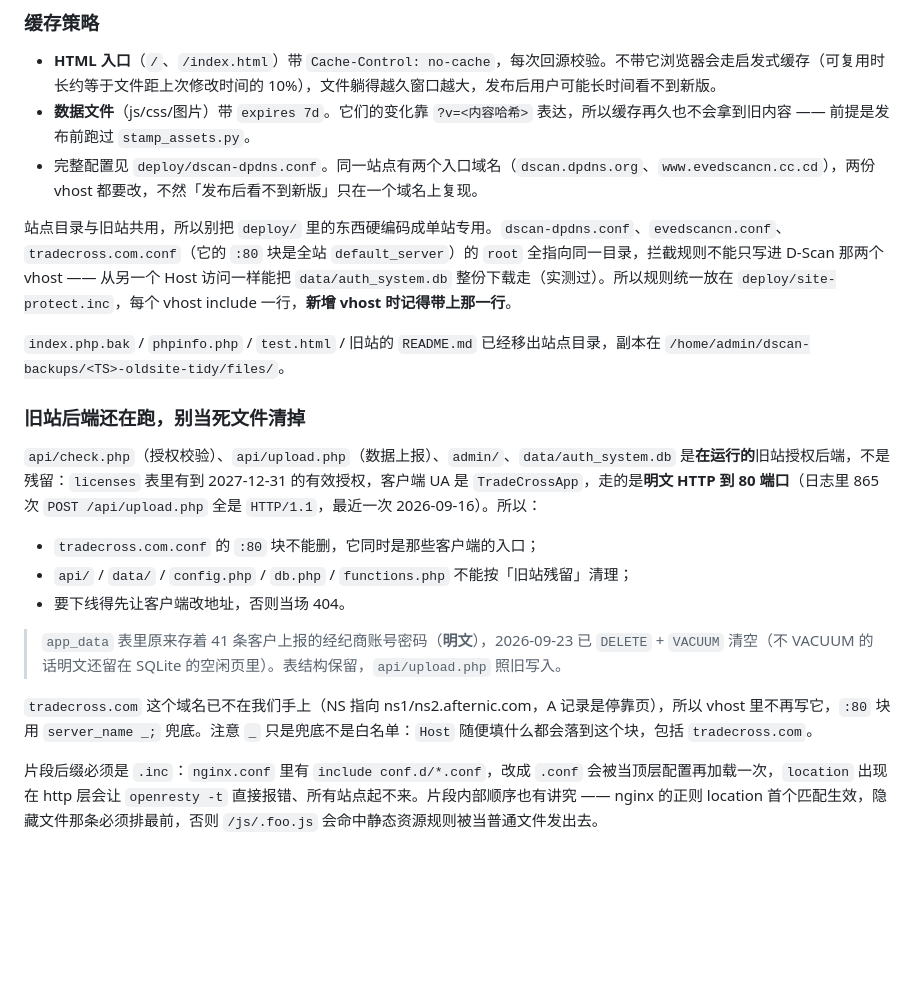
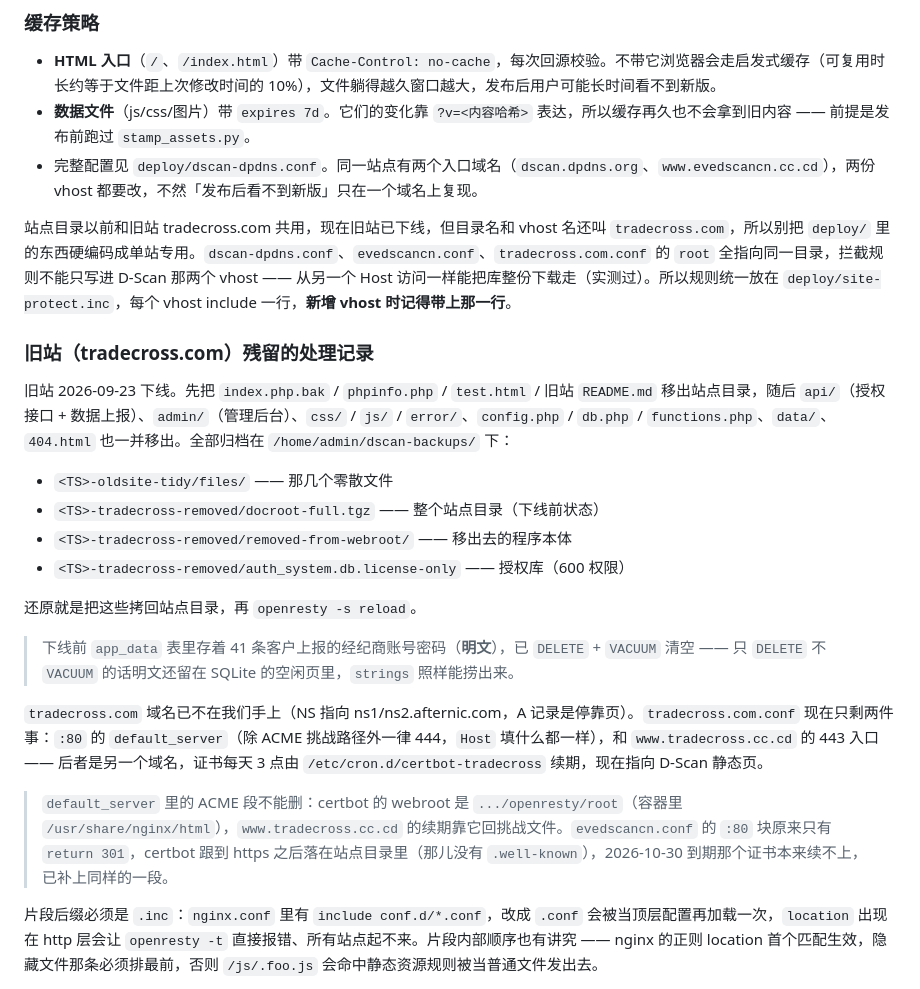
Before and after one commit to easyzandf/evedscancn, a Markdown page: README.md, the part around the change. Rendered like a GitHub page; blank space fills up the shorter version.

Commit message:
Docs: replace the "old backend is live" note with the shutdown record
The old site was retired, so the warning that api/ and data/ must not be
cleaned up no longer applies. Record what moved out, where the archives
are, why the :80 default_server keeps its ACME block, and the evedscancn
:80 fix.

Co-Authored-By: Codex <noreply@openai.com>

```diff
--- a/README.md
+++ b/README.md
@@ -166,21 +166,24 @@ location ~ \.php$ {
 - **数据文件**（js/css/图片）带 `expires 7d`。它们的变化靠 `?v=<内容哈希>` 表达，所以缓存再久也不会拿到旧内容 —— 前提是发布前跑过 `stamp_assets.py`。
 - 完整配置见 `deploy/dscan-dpdns.conf`。同一站点有两个入口域名（`dscan.dpdns.org`、`www.evedscancn.cc.cd`），两份 vhost 都要改，不然「发布后看不到新版」只在一个域名上复现。
 
-站点目录与旧站共用，所以别把 `deploy/` 里的东西硬编码成单站专用。`dscan-dpdns.conf`、`evedscancn.conf`、`tradecross.com.conf`（它的 `:80` 块是全站 `default_server`）的 `root` 全指向同一目录，拦截规则不能只写进 D-Scan 那两个 vhost —— 从另一个 Host 访问一样能把 `data/auth_system.db` 整份下载走（实测过）。所以规则统一放在 `deploy/site-protect.inc`，每个 vhost include 一行，**新增 vhost 时记得带上那一行**。
+站点目录以前和旧站 tradecross.com 共用，现在旧站已下线，但目录名和 vhost 名还叫 `tradecross.com`，所以别把 `deploy/` 里的东西硬编码成单站专用。`dscan-dpdns.conf`、`evedscancn.conf`、`tradecross.com.conf` 的 `root` 全指向同一目录，拦截规则不能只写进 D-Scan 那两个 vhost —— 从另一个 Host 访问一样能把库整份下载走（实测过）。所以规则统一放在 `deploy/site-protect.inc`，每个 vhost include 一行，**新增 vhost 时记得带上那一行**。
 
-`index.php.bak` / `phpinfo.php` / `test.html` / 旧站的 `README.md` 已经移出站点目录，副本在 `/home/admin/dscan-backups/<TS>-oldsite-tidy/files/`。
+### 旧站（tradecross.com）残留的处理记录
 
-### 旧站后端还在跑，别当死文件清掉
+旧站 2026-09-23 下线。先把 `index.php.bak` / `phpinfo.php` / `test.html` / 旧站 `README.md` 移出站点目录，随后 `api/`（授权接口 + 数据上报）、`admin/`（管理后台）、`css/` / `js/` / `error/`、`config.php` / `db.php` / `functions.php`、`data/`、`404.html` 也一并移出。全部归档在 `/home/admin/dscan-backups/` 下：
 
-`api/check.php`（授权校验）、`api/upload.php`（数据上报）、`admin/`、`data/auth_system.db` 是**在运行的**旧站授权后端，不是残留：`licenses` 表里有到 2027-12-31 的有效授权，客户端 UA 是 `TradeCrossApp`，走的是**明文 HTTP 到 80 端口**（日志里 865 次 `POST /api/upload.php` 全是 `HTTP/1.1`，最近一次 2026-09-16）。所以：
+- `<TS>-oldsite-tidy/files/` —— 那几个零散文件
+- `<TS>-tradecross-removed/docroot-full.tgz` —— 整个站点目录（下线前状态）
+- `<TS>-tradecross-removed/removed-from-webroot/` —— 移出去的程序本体
+- `<TS>-tradecross-removed/auth_system.db.license-only` —— 授权库（600 权限）
 
-- `tradecross.com.conf` 的 `:80` 块不能删，它同时是那些客户端的入口；
-- `api/` / `data/` / `config.php` / `db.php` / `functions.php` 不能按「旧站残留」清理；
-- 要下线得先让客户端改地址，否则当场 404。
+还原就是把这些拷回站点目录，再 `openresty -s reload`。
 
-> `app_data` 表里原来存着 41 条客户上报的经纪商账号密码（**明文**），2026-09-23 已 `DELETE` + `VACUUM` 清空（不 VACUUM 的话明文还留在 SQLite 的空闲页里）。表结构保留，`api/upload.php` 照旧写入。
+> 下线前 `app_data` 表里存着 41 条客户上报的经纪商账号密码（**明文**），已 `DELETE` + `VACUUM` 清空 —— 只 `DELETE` 不 `VACUUM` 的话明文还留在 SQLite 的空闲页里，`strings` 照样能捞出来。
 
-`tradecross.com` 这个域名已不在我们手上（NS 指向 ns1/ns2.afternic.com，A 记录是停靠页），所以 vhost 里不再写它，`:80` 块用 `server_name _;` 兜底。注意 `_` 只是兜底不是白名单：`Host` 随便填什么都会落到这个块，包括 `tradecross.com`。
+`tradecross.com` 域名已不在我们手上（NS 指向 ns1/ns2.afternic.com，A 记录是停靠页）。`tradecross.com.conf` 现在只剩两件事：`:80` 的 `default_server`（除 ACME 挑战路径外一律 444，`Host` 填什么都一样），和 `www.tradecross.cc.cd` 的 443 入口 —— 后者是另一个域名，证书每天 3 点由 `/etc/cron.d/certbot-tradecross` 续期，现在指向 D-Scan 静态页。
+
+> `default_server` 里的 ACME 段不能删：certbot 的 webroot 是 `.../openresty/root`（容器里 `/usr/share/nginx/html`），`www.tradecross.cc.cd` 的续期靠它回挑战文件。`evedscancn.conf` 的 `:80` 块原来只有 `return 301`，certbot 跟到 https 之后落在站点目录里（那儿没有 `.well-known`），2026-10-30 到期那个证书本来续不上，已补上同样的一段。
 
 片段后缀必须是 `.inc`：`nginx.conf` 里有 `include conf.d/*.conf`，改成 `.conf` 会被当顶层配置再加载一次，`location` 出现在 http 层会让 `openresty -t` 直接报错、所有站点起不来。片段内部顺序也有讲究 —— nginx 的正则 location 首个匹配生效，隐藏文件那条必须排最前，否则 `/js/.foo.js` 会命中静态资源规则被当普通文件发出去。
 
```
